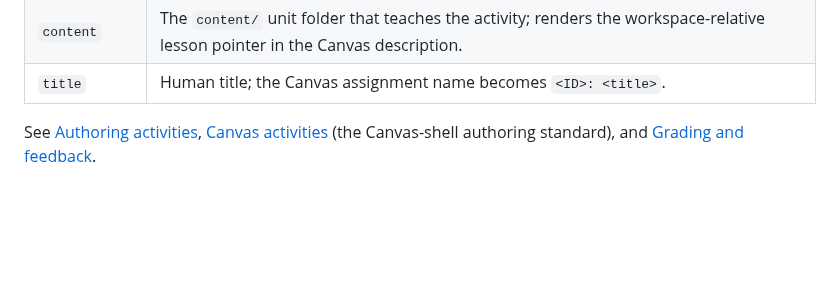
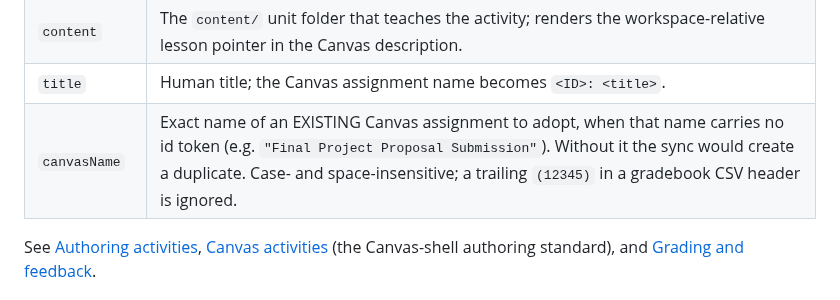
Before and after one commit to tjakoen/github-native-course-platform, a Markdown page: docs/reference.md, the part around the change. GitHub-like rendering; blank space fills up the shorter version.

```diff
--- a/docs/reference.md
+++ b/docs/reference.md
@@ -72,6 +72,7 @@ Each activity is one object in `grader/assignments.json`. Only `id`, `type`, and
 | `submit` | Canvas submission type for the sync tool: `"repo"` (default), `"url"` (manual/badge), `"canvas"` (quiz). Grading-neutral. |
 | `content` | The `content/` unit folder that teaches the activity; renders the workspace-relative lesson pointer in the Canvas description. |
 | `title` | Human title; the Canvas assignment name becomes `<ID>: <title>`. |
+| `canvasName` | Exact name of an EXISTING Canvas assignment to adopt, when that name carries no id token (e.g. `"Final Project Proposal Submission"`). Without it the sync would create a duplicate. Case- and space-insensitive; a trailing `(12345)` in a gradebook CSV header is ignored. |
 
 See [Authoring activities](authoring-activities.md), [Canvas
 activities](canvas-activities.md) (the Canvas-shell authoring standard), and
```
Also changed, not shown: docs/canvas-activities.md (+34 -0 lines).
